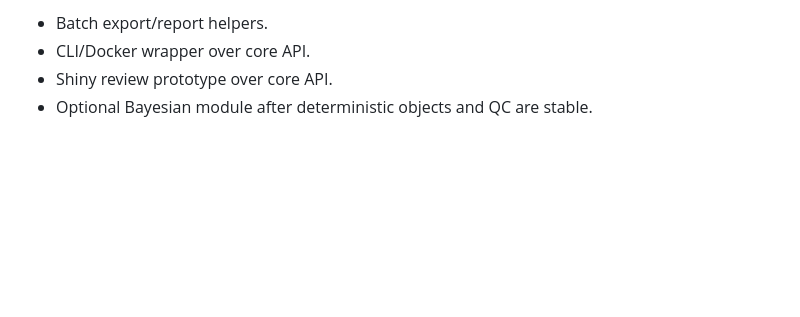
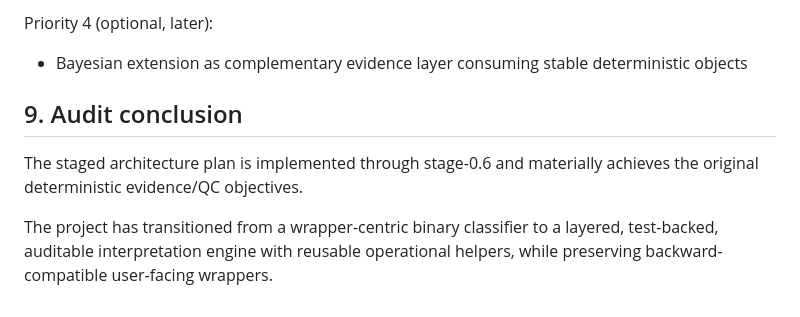
Before and after one commit to costantinicarlo/PCRprofilR, a Markdown page: docs/architecture-audit-2026-06-27.md, the part around one of its changes. GitHub-like rendering; blank space fills up the shorter version.

```diff
--- a/docs/architecture-audit-2026-06-27.md
+++ b/docs/architecture-audit-2026-06-27.md
@@ -142,5 +136,10 @@ Precondition: deterministic evidence/QC objects must be stable first.
 
-- Batch export/report helpers.
-- CLI/Docker wrapper over core API.
-- Shiny review prototype over core API.
-- Optional Bayesian module after deterministic objects and QC are stable.
+Priority 4 (optional, later):
+
+- Bayesian extension as complementary evidence layer consuming stable deterministic objects
+
+## 9. Audit conclusion
+
+The staged architecture plan is implemented through stage-0.6 and materially achieves the original deterministic evidence/QC objectives.
+
+The project has transitioned from a wrapper-centric binary classifier to a layered, test-backed, auditable interpretation engine with reusable operational helpers, while preserving backward-compatible user-facing wrappers.
```
Also changed, not shown: other parts of docs/architecture-audit-2026-06-27.md (+90 -96 lines).
